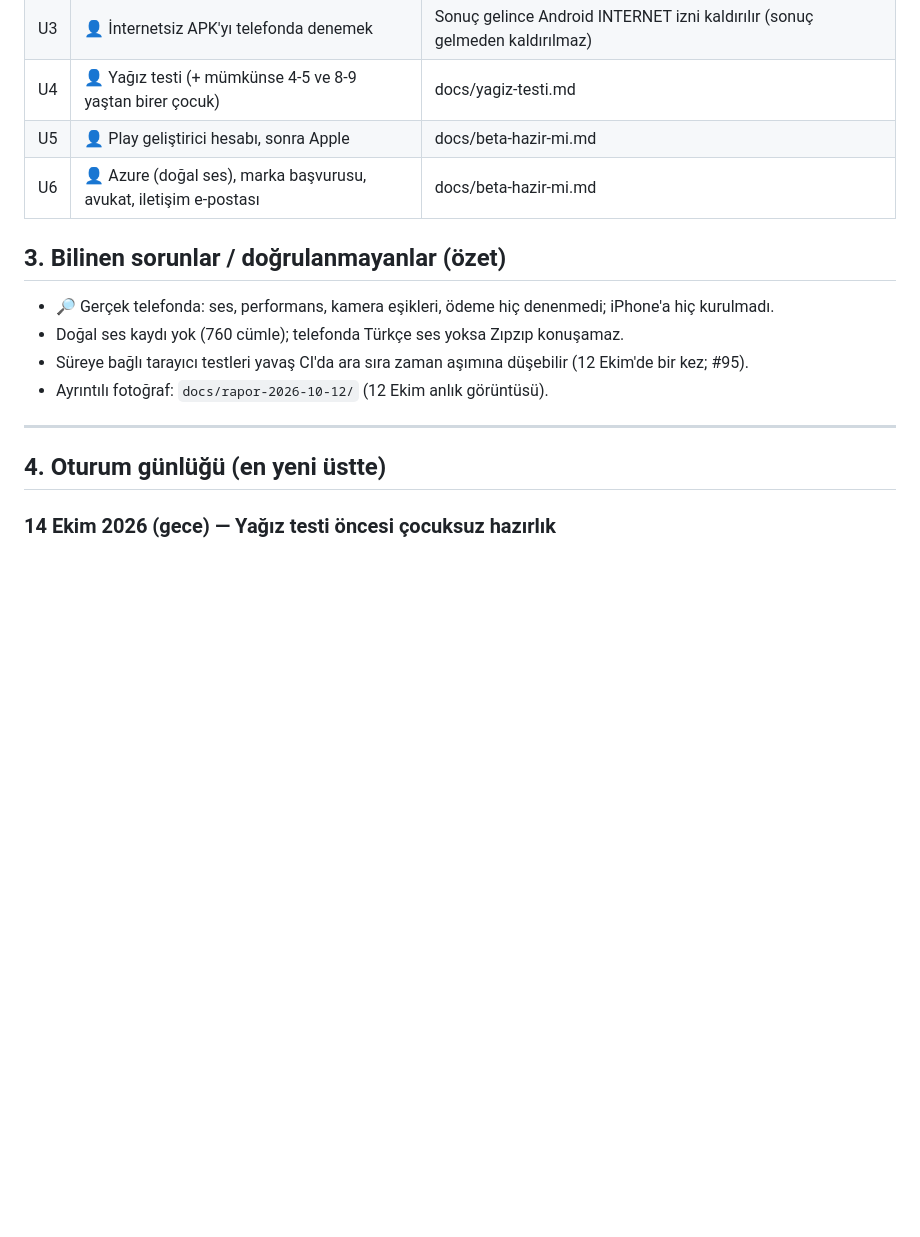
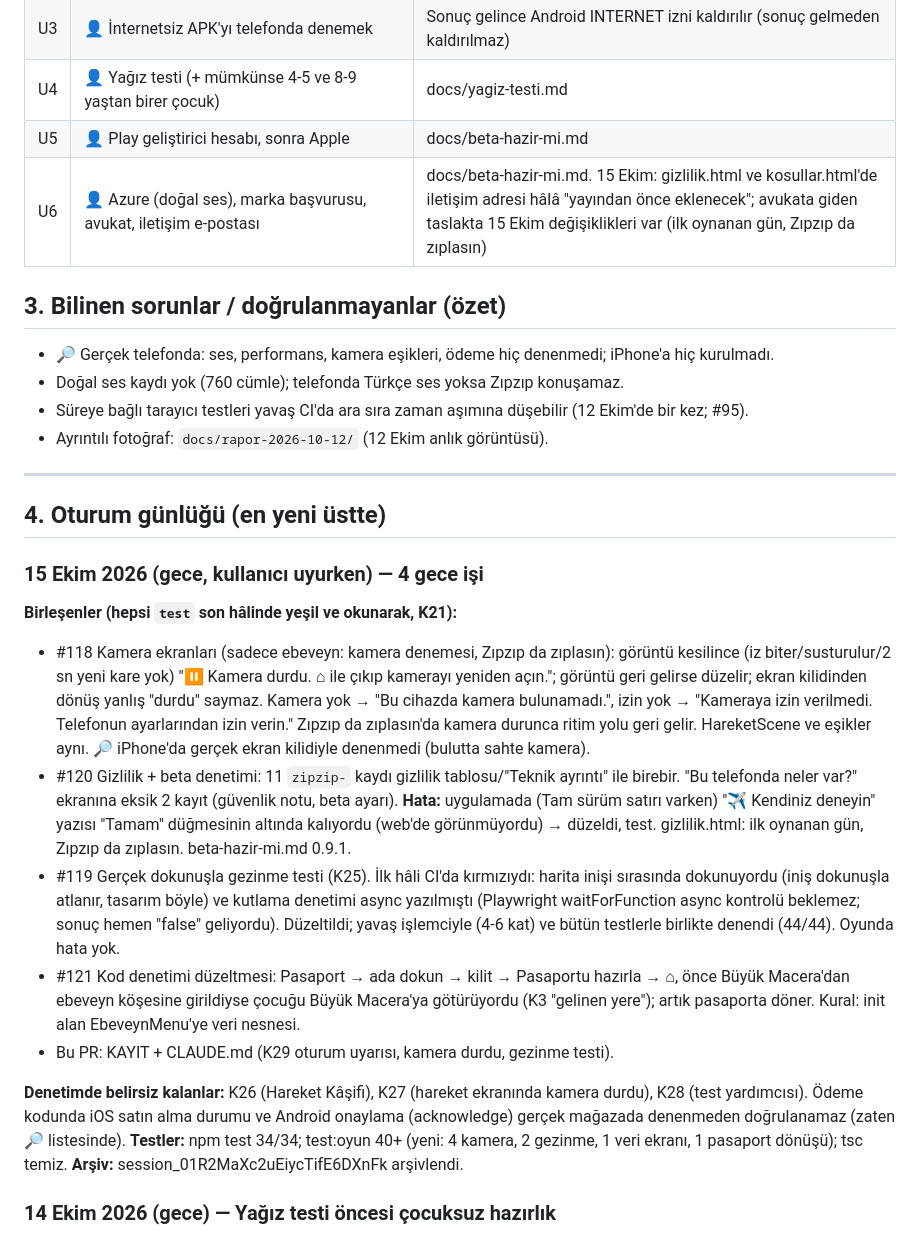
Before and after one commit to 8y9khd2gr8-svg/first, a Markdown page: docs/KAYIT.md, the part around one of its changes. GitHub-like rendering; blank space fills up the shorter version.

```diff
--- a/docs/KAYIT.md
+++ b/docs/KAYIT.md
@@ -48,7 +52,7 @@ Onay verilmemiş, ertelenmiş ya da reddedilmiş öneriler de buraya yazılır;
 | U3 | 👤 İnternetsiz APK'yı telefonda denemek | Sonuç gelince Android INTERNET izni kaldırılır (sonuç gelmeden kaldırılmaz) |
 | U4 | 👤 Yağız testi (+ mümkünse 4-5 ve 8-9 yaştan birer çocuk) | docs/yagiz-testi.md |
 | U5 | 👤 Play geliştirici hesabı, sonra Apple | docs/beta-hazir-mi.md |
-| U6 | 👤 Azure (doğal ses), marka başvurusu, avukat, iletişim e-postası | docs/beta-hazir-mi.md |
+| U6 | 👤 Azure (doğal ses), marka başvurusu, avukat, iletişim e-postası | docs/beta-hazir-mi.md. 15 Ekim: gizlilik.html ve kosullar.html'de iletişim adresi hâlâ "yayından önce eklenecek"; avukata giden taslakta 15 Ekim değişiklikleri var (ilk oynanan gün, Zıpzıp da zıplasın) |
 
 ## 3. Bilinen sorunlar / doğrulanmayanlar (özet)
 - 🔎 Gerçek telefonda: ses, performans, kamera eşikleri, ödeme hiç denenmedi; iPhone'a hiç kurulmadı.
@@ -59,6 +63,18 @@ Onay verilmemiş, ertelenmiş ya da reddedilmiş öneriler de buraya yazılır;
 ---
 
 ## 4. Oturum günlüğü (en yeni üstte)
+
+### 15 Ekim 2026 (gece, kullanıcı uyurken) — 4 gece işi
+**Birleşenler (hepsi `test` son hâlinde yeşil ve okunarak, K21):**
+- #118 Kamera ekranları (sadece ebeveyn: kamera denemesi, Zıpzıp da zıplasın): görüntü kesilince (iz biter/susturulur/2 sn yeni kare yok) "⏸ Kamera durdu. ⌂ ile çıkıp kamerayı yeniden açın."; görüntü geri gelirse düzelir; ekran kilidinden dönüş yanlış "durdu" saymaz. Kamera yok → "Bu cihazda kamera bulunamadı.", izin yok → "Kameraya izin verilmedi. Telefonun ayarlarından izin verin." Zıpzıp da zıplasın'da kamera durunca ritim yolu geri gelir. HareketScene ve eşikler aynı. 🔎 iPhone'da gerçek ekran kilidiyle denenmedi (bulutta sahte kamera).
+- #120 Gizlilik + beta denetimi: 11 `zipzip-` kaydı gizlilik tablosu/"Teknik ayrıntı" ile birebir. "Bu telefonda neler var?" ekranına eksik 2 kayıt (güvenlik notu, beta ayarı). **Hata:** uygulamada (Tam sürüm satırı varken) "✈️ Kendiniz deneyin" yazısı "Tamam" düğmesinin altında kalıyordu (web'de görünmüyordu) → düzeldi, test. gizlilik.html: ilk oynanan gün, Zıpzıp da zıplasın. beta-hazir-mi.md 0.9.1.
+- #119 Gerçek dokunuşla gezinme testi (K25). İlk hâli CI'da kırmızıydı: harita inişi sırasında dokunuyordu (iniş dokunuşla atlanır, tasarım böyle) ve kutlama denetimi async yazılmıştı (Playwright waitForFunction async kontrolü beklemez; sonuç hemen "false" geliyordu). Düzeltildi; yavaş işlemciyle (4-6 kat) ve bütün testlerle birlikte denendi (44/44). Oyunda hata yok.
+- #121 Kod denetimi düzeltmesi: Pasaport → ada dokun → kilit → Pasaportu hazırla → ⌂, önce Büyük Macera'dan ebeveyn köşesine girildiyse çocuğu Büyük Macera'ya götürüyordu (K3 "gelinen yere"); artık pasaporta döner. Kural: init alan EbeveynMenu'ye veri nesnesi.
+- Bu PR: KAYIT + CLAUDE.md (K29 oturum uyarısı, kamera durdu, gezinme testi).
+
+**Denetimde belirsiz kalanlar:** K26 (Hareket Kâşifi), K27 (hareket ekranında kamera durdu), K28 (test yardımcısı). Ödeme kodunda iOS satın alma durumu ve Android onaylama (acknowledge) gerçek mağazada denenmeden doğrulanamaz (zaten 🔎 listesinde).
+**Testler:** npm test 34/34; test:oyun 40+ (yeni: 4 kamera, 2 gezinme, 1 veri ekranı, 1 pasaport dönüşü); tsc temiz.
+**Arşiv:** session_01R2MaXc2uEiycTifE6DXnFk arşivlendi.
 
 ### 14 Ekim 2026 (gece) — Yağız testi öncesi çocuksuz hazırlık
 **Korunan sürüm:** main 429280b (0.9.1; #114 + #115). Geri alma yolu: PR'daki Revert düğmesi (etiket `v0.9.0` = fe37906).
```
Also changed, not shown: other parts of docs/KAYIT.md (+5 -1 lines), CLAUDE.md (+6 -0 lines).
